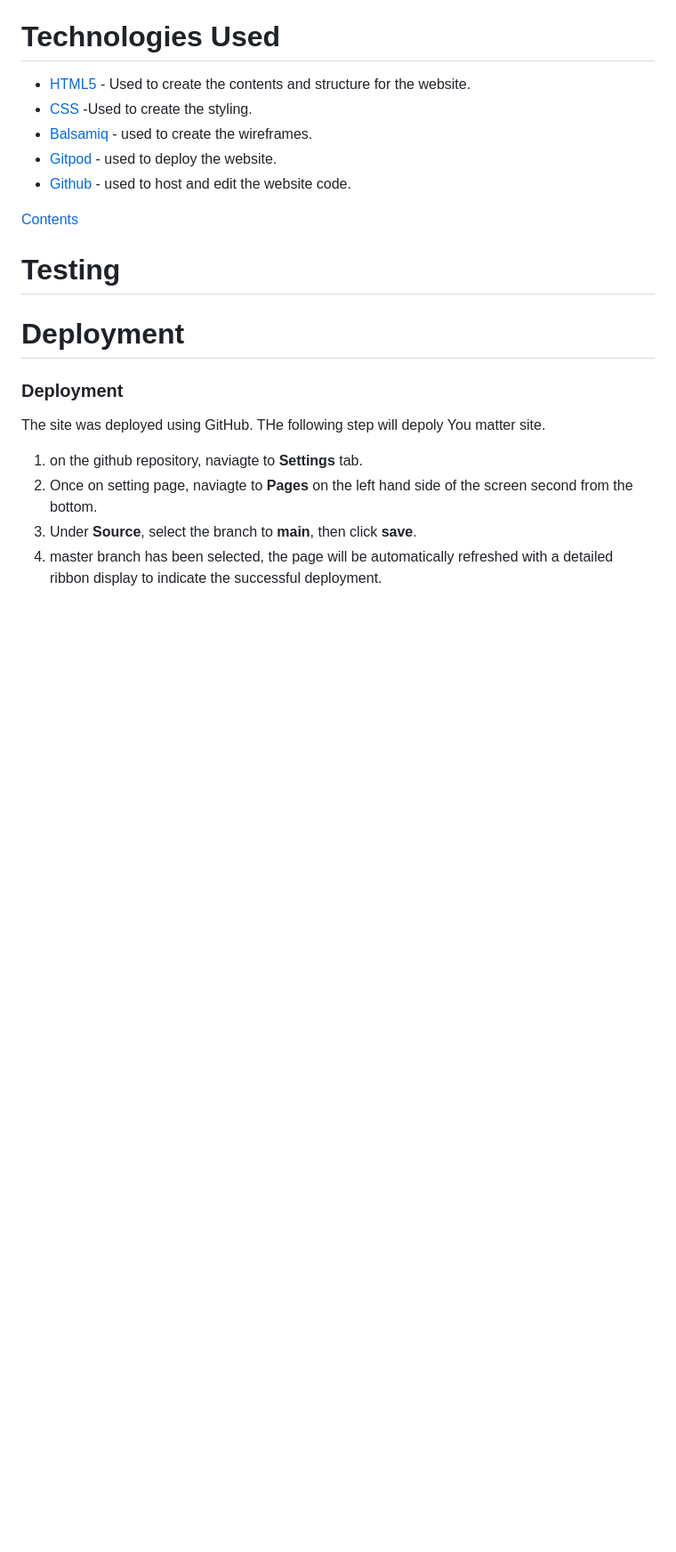
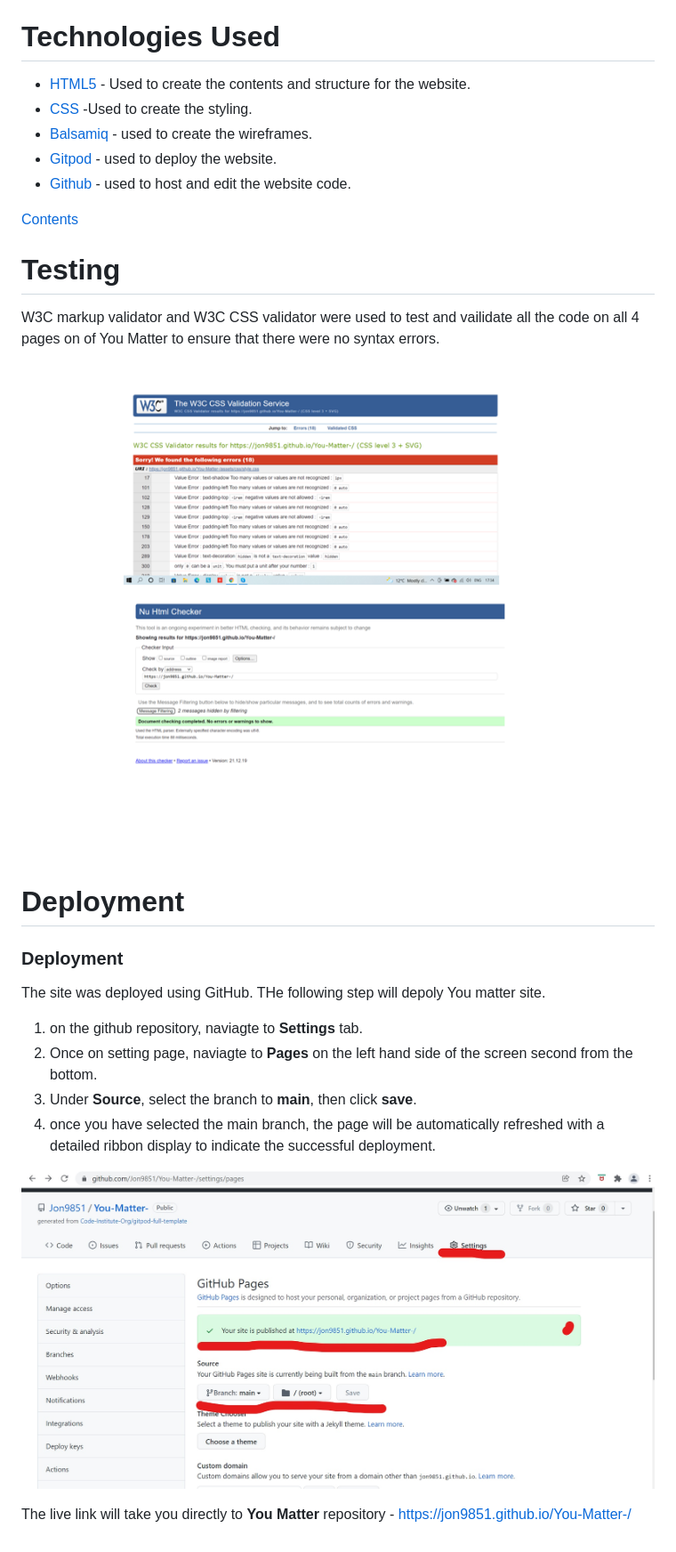
Before and after one commit to Jon9851/You-Matter-, a Markdown page: README.md, the part around the change. Shown at 89% size. Rendered like a GitHub page; pictures changed too: assets/readme-images/github.jpg (added), assets/readme-images/w3c.png (added); blank space fills up the shorter version.

```diff
--- a/README.md
+++ b/README.md
@@ -156,7 +156,9 @@ You Matter site is design for simplicity, and easy to use features. You matter s
 [Contents](<#contents>)
 
 # Testing
+W3C markup validator and W3C CSS validator were used to test and vailidate all the code on all 4  pages on of You Matter to ensure that there were no syntax errors.
 
+![Testing on W3C Html and CSS](assets/readme-images/w3c.png)
 
 
 
@@ -168,4 +170,8 @@ You Matter site is design for simplicity, and easy to use features. You matter s
   1. on the github repository, naviagte to **Settings** tab.
   2. Once on setting page, naviagte to **Pages** on the left hand side of the screen second from the bottom.
   3. Under **Source**, select the branch to **main**, then click **save**.
-  4. master branch has been selected, the page will be automatically refreshed with a detailed ribbon display to indicate the successful deployment.
+  4.  once you have selected the main branch, the page will be automatically refreshed with a detailed ribbon display to indicate the successful deployment.
+
+![GitHub pages for deployment](assets/readme-images/github.jpg)
+
+The live link will take you directly to **You Matter** repository - https://jon9851.github.io/You-Matter-/
```
Also changed, not shown: 2 other files.
